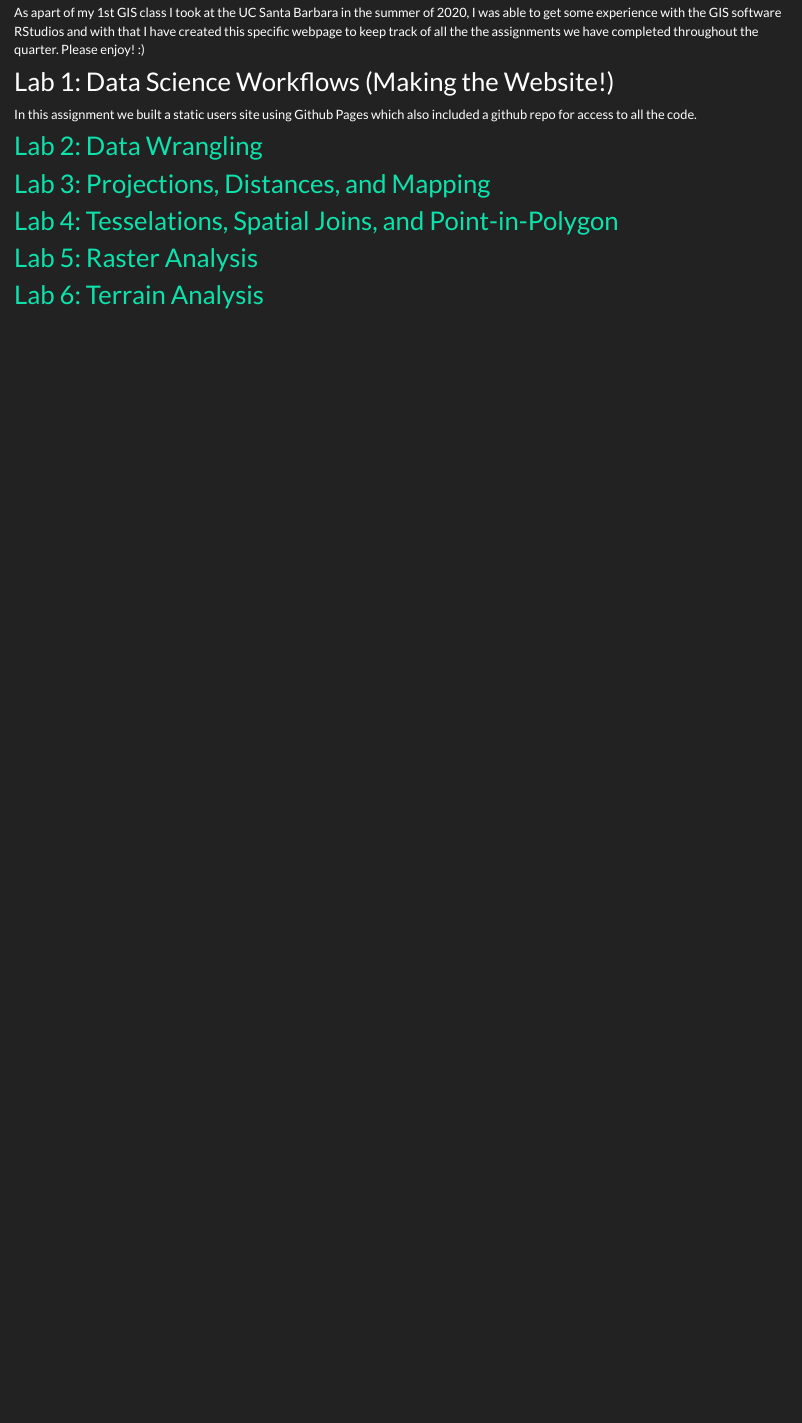
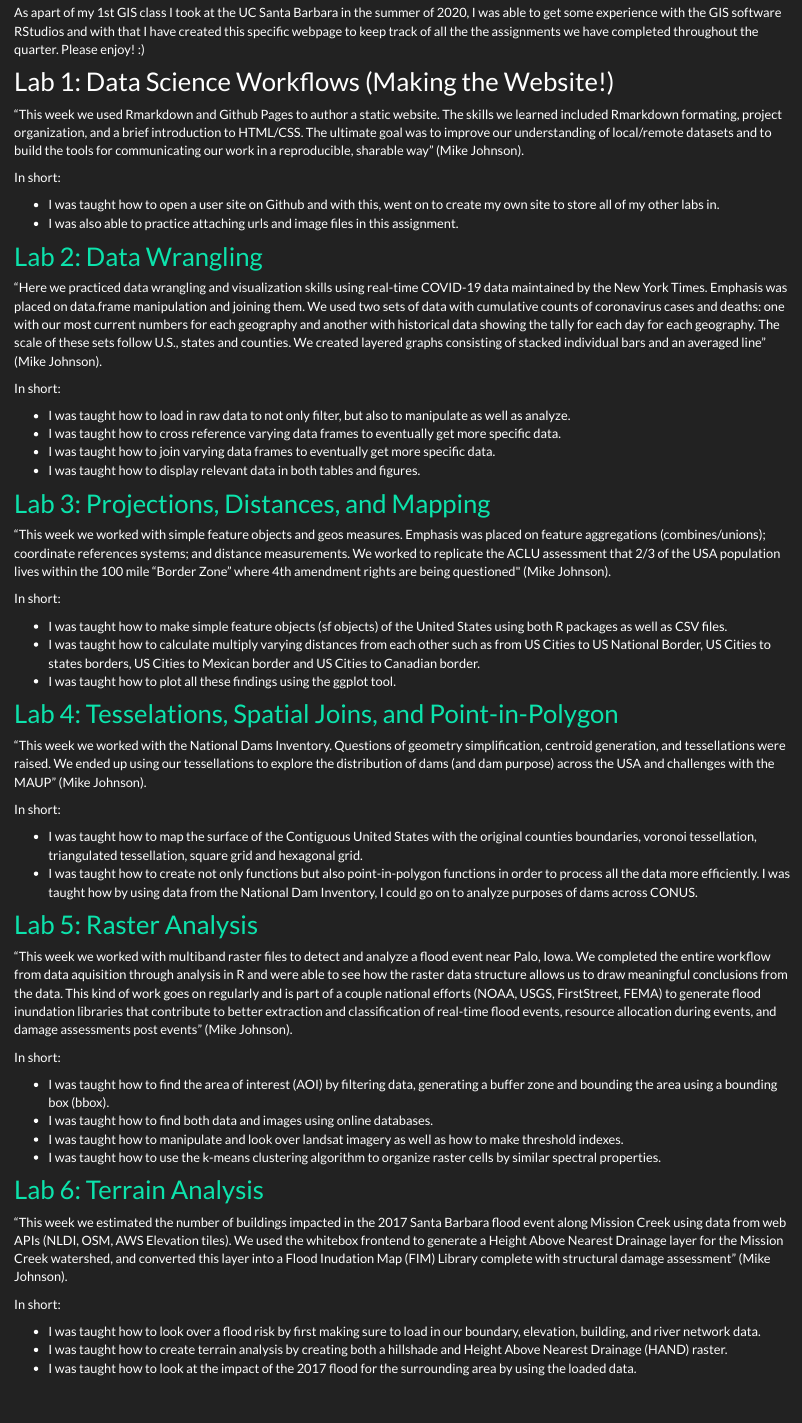
Before and after one commit to Nateedgar97/Nateedgar97, an R Markdown document (geog176A.rmd): the page in a window 1100 px wide, from 130 px down. The pictures show the output file geog176A.html that the author committed with the source, opened offline; library style sheets and scripts come from the installed R packages.

Commit message:
Labs Fix

```diff
--- a/geog176A.rmd
+++ b/geog176A.rmd
@@ -1,31 +1,71 @@
 ---
-title: Nate’s GIS Projects
+title: "Labs Summary"
 ---
-
 As apart of my 1st GIS class I took at the UC Santa Barbara in the summer of 2020, I was able to get some experience with the GIS software RStudios and with that I have created this specific webpage to keep track of all the the assignments we have completed throughout the quarter. Please enjoy! :)
 
 
 ## Lab 1: Data Science Workflows (Making the Website!)
 
-In this assignment we built a static users site using Github Pages which also included a github repo for access to all the code.
+"This week we used Rmarkdown and Github Pages to author a static website. The skills we learned included Rmarkdown formating, project organization, and a brief introduction to HTML/CSS. The ultimate goal was to improve our understanding of local/remote datasets and to build the tools for communicating our work in a reproducible, sharable way" (Mike Johnson).
+
+In short:
+
+- I was taught how to open a user site on Github and with this, went on to create my own site to store all of my other labs in.
+- I was also able to practice attaching urls and image files in this assignment.
+
 
 ## [Lab 2: Data Wrangling](https://nateedgar97.github.io/geog-176A-labs/lab-02-nate--new-.html)
 
+"Here we practiced data wrangling and visualization skills using real-time COVID-19 data maintained by the New York Times. Emphasis was placed on data.frame manipulation and joining them. We used two sets of data with cumulative counts of coronavirus cases and deaths: one with our most current numbers for each geography and another with historical data showing the tally for each day for each geography. The scale of these sets follow U.S., states and counties. We created layered graphs consisting of stacked individual bars and an averaged line" (Mike Johnson).
 
+In short:
+
+- I was taught how to load in raw data to not only filter, but also to manipulate as well as analyze.
+- I was taught how to cross reference varying data frames to eventually get more specific data.
+- I was taught how to join varying data frames to eventually get more specific data.
+- I was taught how to display relevant data in both tables and figures.
 
 
 ## [Lab 3: Projections, Distances, and Mapping](https://nateedgar97.github.io/geog-176A-labs/lab-03.html)
 
+"This week we worked with simple feature objects and geos measures. Emphasis was placed on feature aggregations (combines/unions); coordinate references systems; and distance measurements. We worked to replicate the ACLU assessment that 2/3 of the USA population lives within the 100 mile “Border Zone” where 4th amendment rights are being questioned" (Mike Johnson).
 
+In short:
+
+- I was taught how to make simple feature objects (sf objects) of the United States using both R packages as well as CSV files.
+- I was taught how to calculate multiply varying distances from each other such as from US Cities to US National Border, US Cities to states borders, US Cities to Mexican border and US Cities to Canadian border.
+- I was taught how to plot all these findings using the ggplot tool.
 
 
 ## [Lab 4: Tesselations, Spatial Joins, and Point-in-Polygon](https://nateedgar97.github.io/geog-176A-labs/lab-04.html)
 
+"This week we worked with the National Dams Inventory. Questions of geometry simplification, centroid generation, and tessellations were raised. We ended up using our tessellations to explore the distribution of dams (and dam purpose) across the USA and challenges with the MAUP" (Mike Johnson).
+
+In short:
+
+- I was taught how to map the surface of the Contiguous United States with the original counties boundaries, voronoi tessellation, triangulated tessellation, square grid and hexagonal grid.
+- I was taught how to create not only functions but also point-in-polygon functions in order to process all the data more efficiently.
+I was taught how by using data from the National Dam Inventory, I could go on to analyze purposes of dams across CONUS.
 
 
 ## [Lab 5: Raster Analysis](https://nateedgar97.github.io/geog-176A-labs/lab-05.html)
 
+"This week we worked with multiband raster files to detect and analyze a flood event near Palo, Iowa. We completed the entire workflow from data aquisition through analysis in R and were able to see how the raster data structure allows us to draw meaningful conclusions from the data. This kind of work goes on regularly and is part of a couple national efforts (NOAA, USGS, FirstStreet, FEMA) to generate flood inundation libraries that contribute to better extraction and classification of real-time flood events, resource allocation during events, and damage assessments post events" (Mike Johnson).
 
+In short:
+
+- I was taught how to find the area of interest (AOI) by filtering data, generating a buffer zone and bounding the area using a bounding box (bbox).
+- I was taught how to find both data and images using online databases.
+- I was taught how to manipulate and look over landsat imagery as well as how to make threshold indexes.
+- I was taught how to use the k-means clustering algorithm to organize raster cells by similar spectral properties.
 
 
 ## [Lab 6: Terrain Analysis](https://nateedgar97.github.io/geog-176A-labs/lab-06.html)
+
+"This week we estimated the number of buildings impacted in the 2017 Santa Barbara flood event along Mission Creek using data from web APIs (NLDI, OSM, AWS Elevation tiles). We used the whitebox frontend to generate a Height Above Nearest Drainage layer for the Mission Creek watershed, and converted this layer into a Flood Inudation Map (FIM) Library complete with structural damage assessment" (Mike Johnson).
+
+In short:
+
+- I was taught how to look over a flood risk by first making sure to load in our boundary, elevation, building, and river network data.
+- I was taught how to create terrain analysis by creating both a hillshade and Height Above Nearest Drainage (HAND) raster.
+- I was taught how to look at the impact of the 2017 flood for the surrounding area by using the loaded data.
```
Also changed, not shown: geog176A.html.
